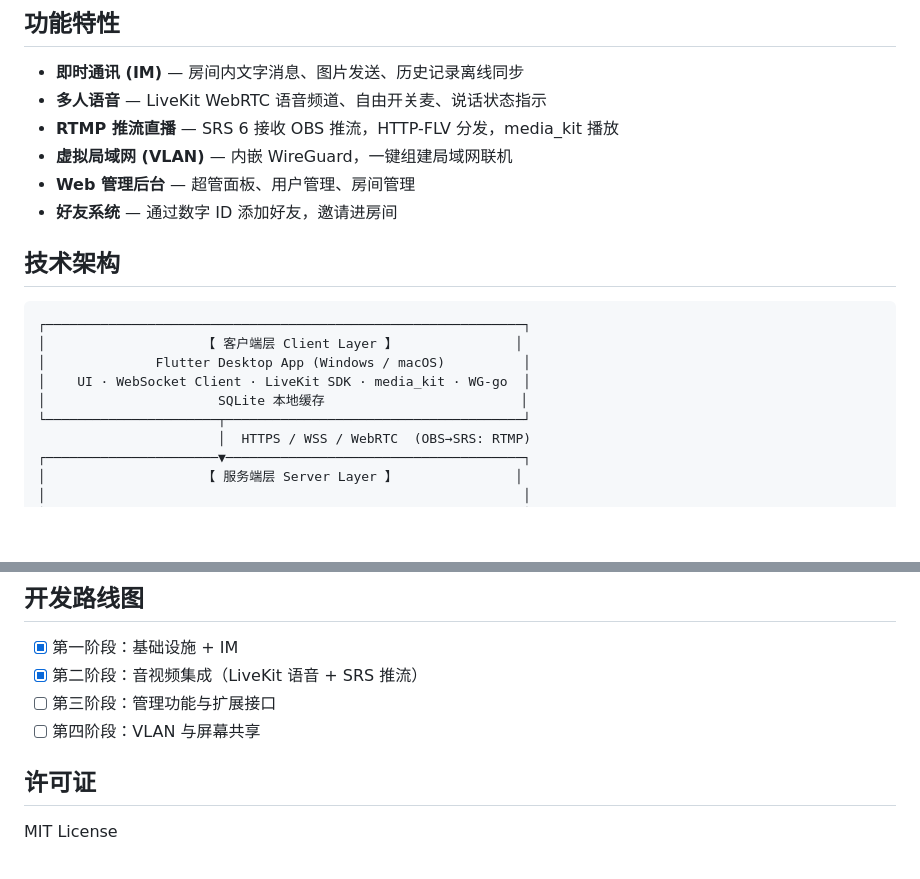
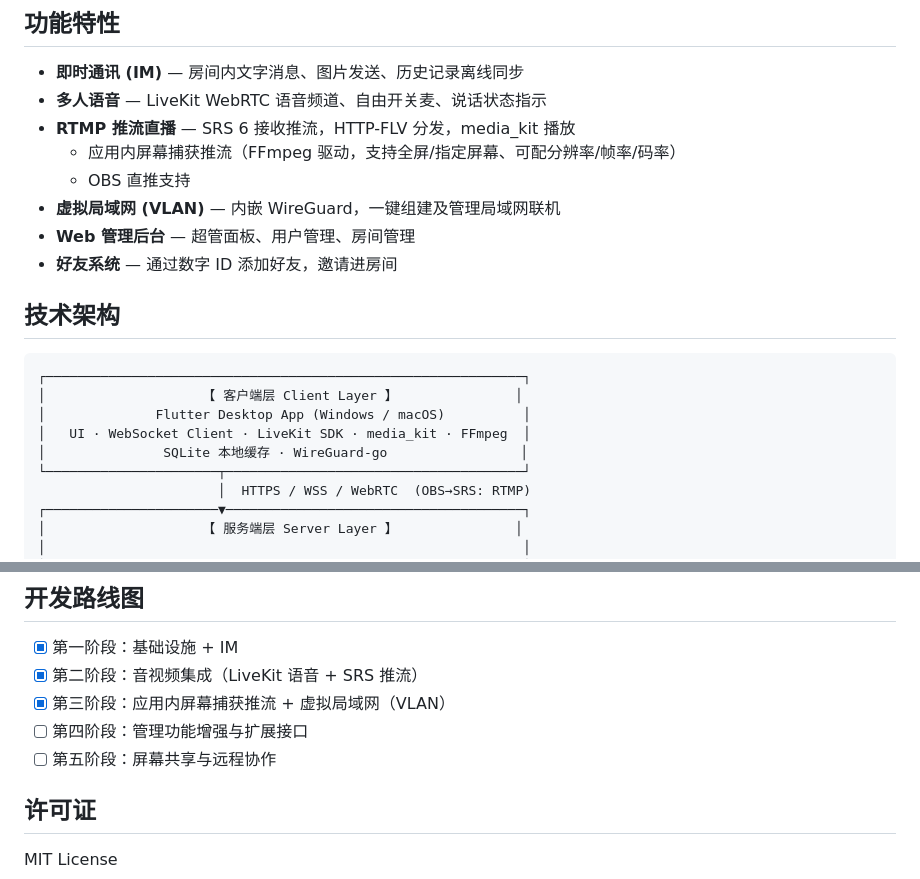
Before and after one commit to StarDream2736/Nexusroom, a Markdown page: README.md, 2 parts joined by grey strips. GitHub-like rendering; blank space fills up the shorter version.

Commit message:
docs: update README progress for v1.7.9 - screen capture & VLAN completed

```diff
--- a/README.md
+++ b/README.md
@@ -9,8 +9,10 @@
 
 - **即时通讯 (IM)** — 房间内文字消息、图片发送、历史记录离线同步
 - **多人语音** — LiveKit WebRTC 语音频道、自由开关麦、说话状态指示
-- **RTMP 推流直播** — SRS 6 接收 OBS 推流，HTTP-FLV 分发，media_kit 播放
-- **虚拟局域网 (VLAN)** — 内嵌 WireGuard，一键组建局域网联机
+- **RTMP 推流直播** — SRS 6 接收推流，HTTP-FLV 分发，media_kit 播放
+  - 应用内屏幕捕获推流（FFmpeg 驱动，支持全屏/指定屏幕、可配分辨率/帧率/码率）
+  - OBS 直推支持
+- **虚拟局域网 (VLAN)** — 内嵌 WireGuard，一键组建及管理局域网联机
 - **Web 管理后台** — 超管面板、用户管理、房间管理
 - **好友系统** — 通过数字 ID 添加好友，邀请进房间
 
@@ -20,8 +22,8 @@
 ┌─────────────────────────────────────────────────────────────┐
 │                    【 客户端层 Client Layer 】               │
 │              Flutter Desktop App (Windows / macOS)          │
-│    UI · WebSocket Client · LiveKit SDK · media_kit · WG-go  │
-│                      SQLite 本地缓存                         │
+│   UI · WebSocket Client · LiveKit SDK · media_kit · FFmpeg  │
+│               SQLite 本地缓存 · WireGuard-go                 │
 └──────────────────────┬──────────────────────────────────────┘
                        │  HTTPS / WSS / WebRTC  (OBS→SRS: RTMP)
 ┌──────────────────────▼──────────────────────────────────────┐
@@ -109,8 +111,9 @@ nexusroom/
 
 - [x] 第一阶段：基础设施 + IM
 - [x] 第二阶段：音视频集成（LiveKit 语音 + SRS 推流）
-- [ ] 第三阶段：管理功能与扩展接口
-- [ ] 第四阶段：VLAN 与屏幕共享
+- [x] 第三阶段：应用内屏幕捕获推流 + 虚拟局域网（VLAN）
+- [ ] 第四阶段：管理功能增强与扩展接口
+- [ ] 第五阶段：屏幕共享与远程协作
 
 ## 许可证
 
```
